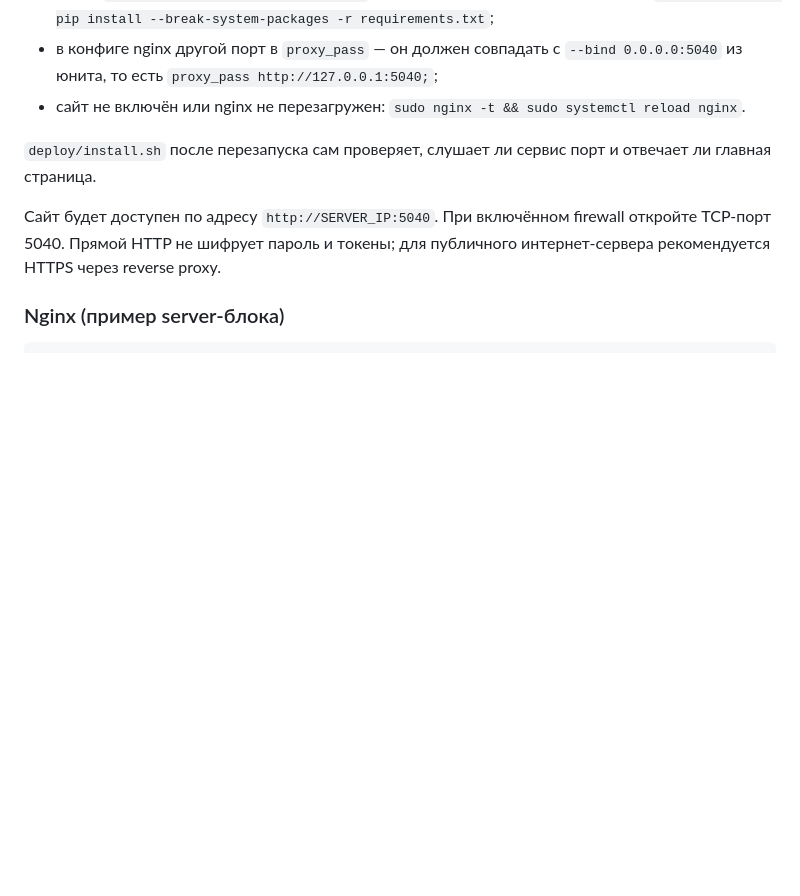
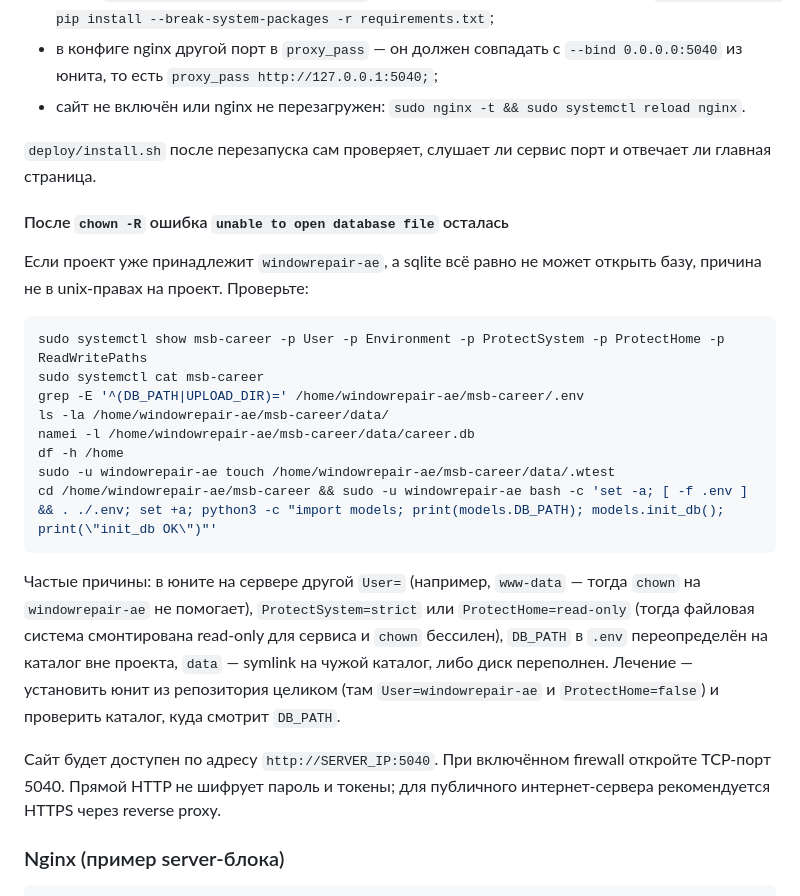
Before and after one commit to nesterov1510/career-2.0, a Markdown page: README.md, the part around the change. Rendered like a GitHub page; blank space fills up the shorter version.

Commit message:
Document persistent sqlite CANTOPEN after chown: unit user, sandboxing, DB_PATH override
When chown -R of the project does not fix 'unable to open database file',
the cause is usually a different User= in the deployed unit, read-only
systemd sandboxing (ProtectSystem=strict / ProtectHome=read-only), a DB_PATH
override in .env pointing outside the project, a symlinked data dir, or a
full disk. Add the diagnostic commands and causes to the 502 section.

Co-authored-by: arena-agent <297053741+arena-agent@users.noreply.github.com>

````diff
--- a/README.md
+++ b/README.md
@@ -199,6 +199,30 @@ sudo tail -n 20 /var/log/nginx/error.log
 `deploy/install.sh` после перезапуска сам проверяет, слушает ли сервис порт и
 отвечает ли главная страница.
 
+#### После `chown -R` ошибка `unable to open database file` осталась
+
+Если проект уже принадлежит `windowrepair-ae`, а sqlite всё равно не может
+открыть базу, причина не в unix-правах на проект. Проверьте:
+
+```bash
+sudo systemctl show msb-career -p User -p Environment -p ProtectSystem -p ProtectHome -p ReadWritePaths
+sudo systemctl cat msb-career
+grep -E '^(DB_PATH|UPLOAD_DIR)=' /home/windowrepair-ae/msb-career/.env
+ls -la /home/windowrepair-ae/msb-career/data/
+namei -l /home/windowrepair-ae/msb-career/data/career.db
+df -h /home
+sudo -u windowrepair-ae touch /home/windowrepair-ae/msb-career/data/.wtest
+cd /home/windowrepair-ae/msb-career && sudo -u windowrepair-ae bash -c 'set -a; [ -f .env ] && . ./.env; set +a; python3 -c "import models; print(models.DB_PATH); models.init_db(); print(\"init_db OK\")"'
+```
+
+Частые причины: в юните на сервере другой `User=` (например, `www-data` —
+тогда `chown` на `windowrepair-ae` не помогает), `ProtectSystem=strict` или
+`ProtectHome=read-only` (тогда файловая система смонтирована read-only для
+сервиса и `chown` бессилен), `DB_PATH` в `.env` переопределён на каталог вне
+проекта, `data` — symlink на чужой каталог, либо диск переполнен. Лечение —
+установить юнит из репозитория целиком (там `User=windowrepair-ae` и
+`ProtectHome=false`) и проверить каталог, куда смотрит `DB_PATH`.
+
 Сайт будет доступен по адресу `http://SERVER_IP:5040`. При включённом firewall
 откройте TCP-порт 5040. Прямой HTTP не шифрует пароль и токены; для публичного
 интернет-сервера рекомендуется HTTPS через reverse proxy.
````
